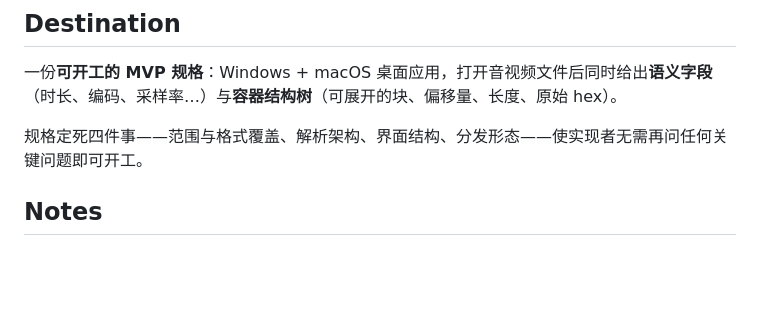
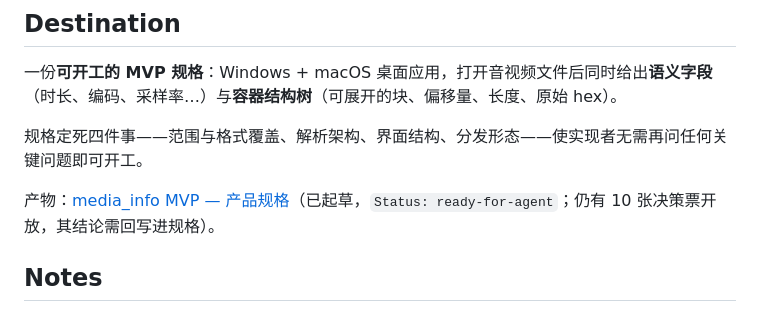
Before and after one commit to XiHanShui/media_info, a Markdown page: .scratch/media-info-mvp/map.md, the part around the change. Rendered like a GitHub page; blank space fills up the shorter version.

Commit message:
docs: add MVP product spec (ready-for-agent)

```diff
--- a/.scratch/media-info-mvp/map.md
+++ b/.scratch/media-info-mvp/map.md
@@ -5,6 +5,8 @@
 一份**可开工的 MVP 规格**：Windows + macOS 桌面应用，打开音视频文件后同时给出**语义字段**（时长、编码、采样率…）与**容器结构树**（可展开的块、偏移量、长度、原始 hex）。
 
 规格定死四件事——范围与格式覆盖、解析架构、界面结构、分发形态——使实现者无需再问任何关键问题即可开工。
+
+产物：[media_info MVP — 产品规格](spec.md)（已起草，`Status: ready-for-agent`；仍有 10 张决策票开放，其结论需回写进规格）。
 
 ## Notes
 
```
Also changed, not shown: .scratch/media-info-mvp/spec.md (added, +203 -0 lines).
